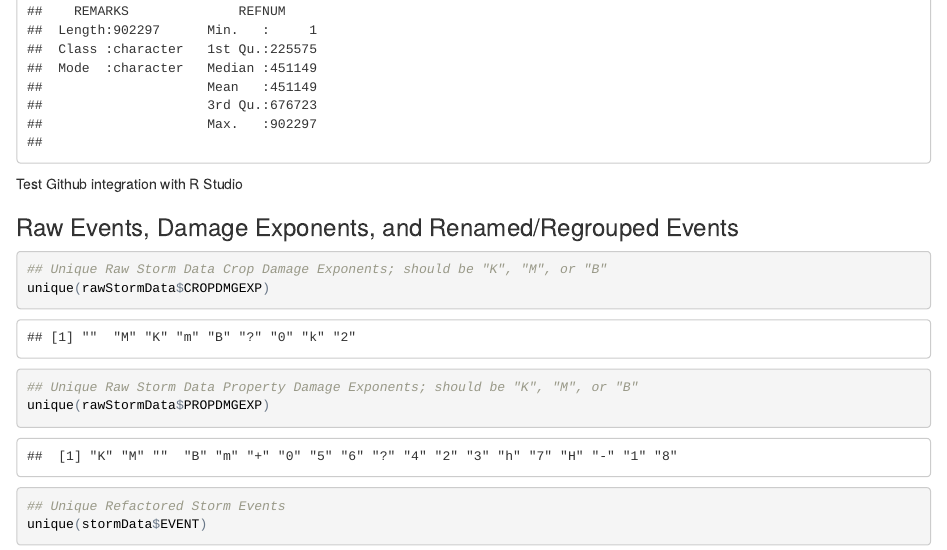
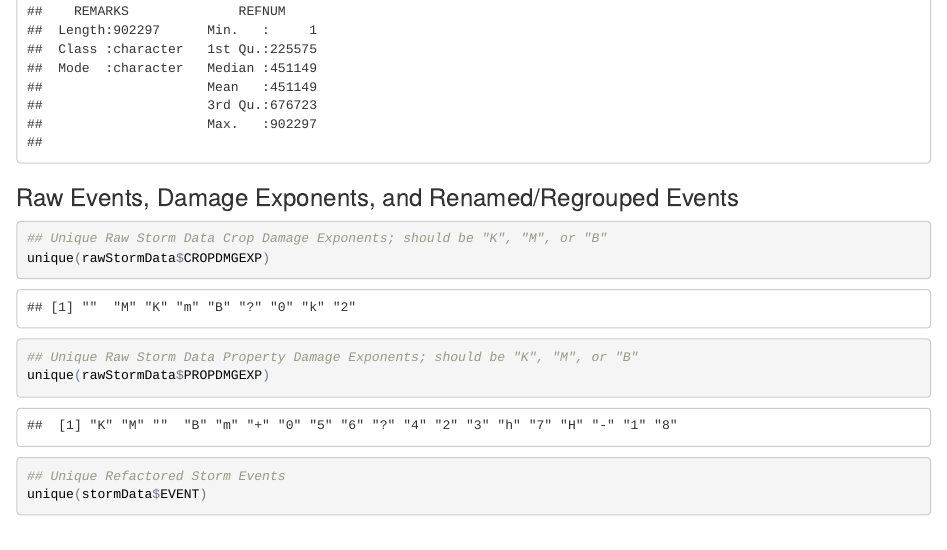
Before and after one commit to faissl/NOAA-Storm-Analysis, an R Markdown document (StormDataAnalysis.Rmd): the page in a window 1100 px wide, from 12750 px down. The pictures show the output file StormDataAnalysis.html that the author committed with the source, opened offline.

Commit message:
EEGADS more fixes from the move from old directory

````diff
--- a/StormDataAnalysis.Rmd
+++ b/StormDataAnalysis.Rmd
@@ -326,7 +326,6 @@ str(rawStormData)
 summary(rawStormData)
 ```
 
-Test Github integration with R Studio
 
 ### Raw Events, Damage Exponents, and Renamed/Regrouped Events
 
````
Also changed, not shown: StormDataAnalysis.html, StormDataAnalysis.md.
